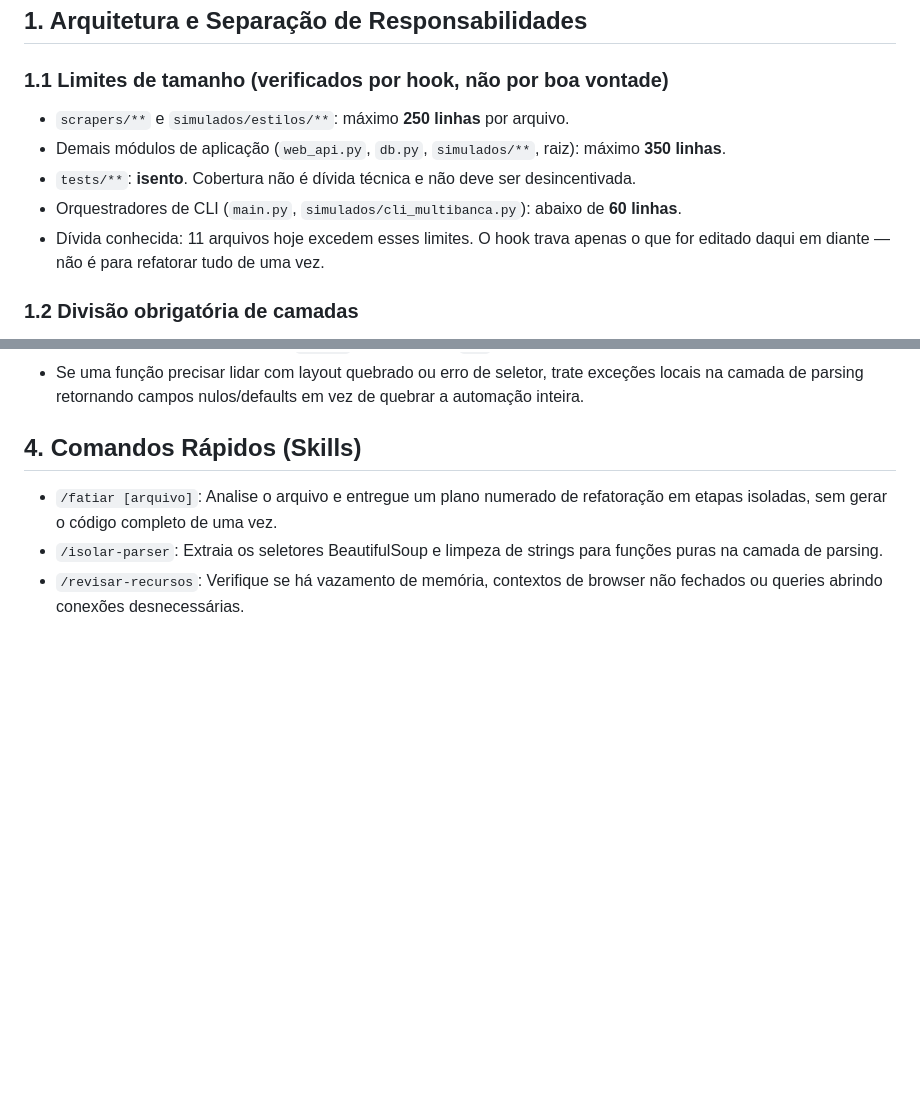
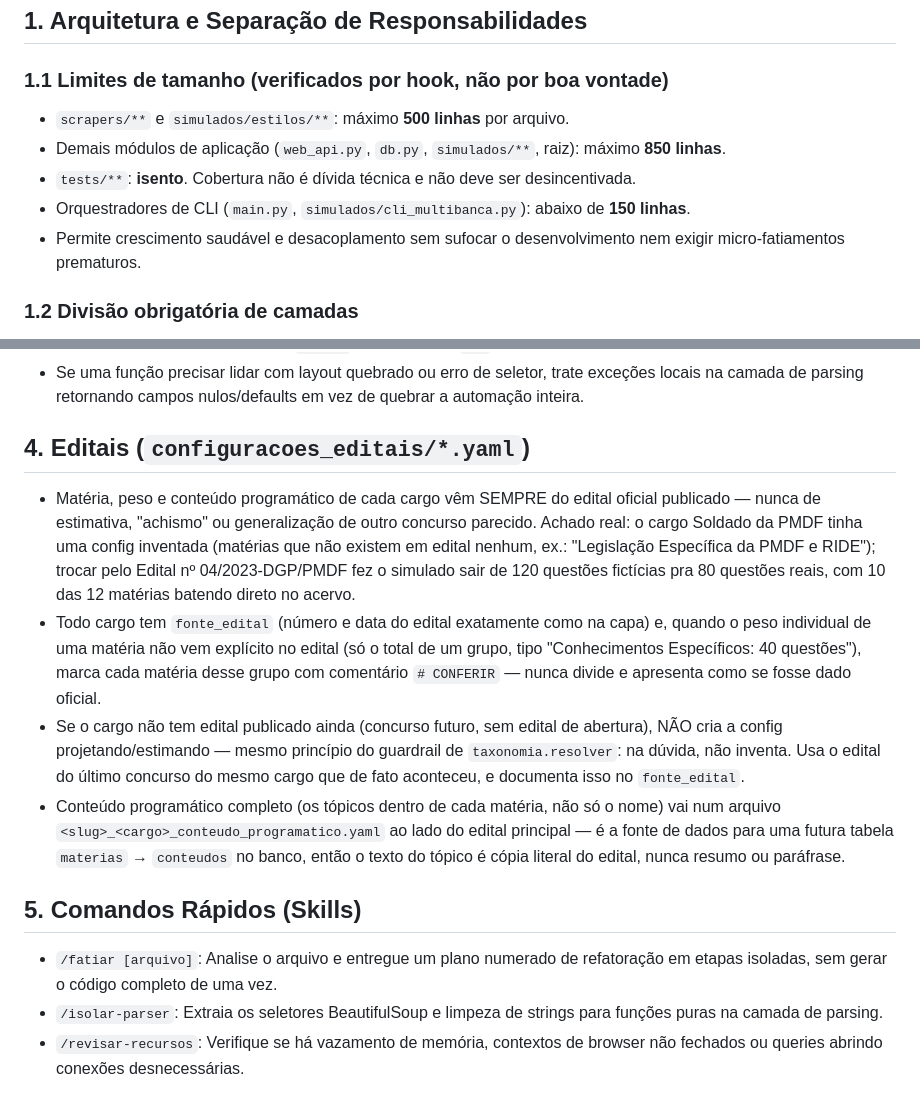
Before and after one commit to Zackzinzz07/banco-de-questoes, a Markdown page: banco_questoes/CLAUDE.md, 2 parts joined by grey strips. GitHub-like rendering; blank space fills up the shorter version.

```diff
--- a/banco_questoes/CLAUDE.md
+++ b/banco_questoes/CLAUDE.md
@@ -3,12 +3,11 @@
 ## 1. Arquitetura e Separação de Responsabilidades
 
 ### 1.1 Limites de tamanho (verificados por hook, não por boa vontade)
-- `scrapers/**` e `simulados/estilos/**`: máximo **250 linhas** por arquivo.
-- Demais módulos de aplicação (`web_api.py`, `db.py`, `simulados/**`, raiz): máximo **350 linhas**.
+- `scrapers/**` e `simulados/estilos/**`: máximo **500 linhas** por arquivo.
+- Demais módulos de aplicação (`web_api.py`, `db.py`, `simulados/**`, raiz): máximo **850 linhas**.
 - `tests/**`: **isento**. Cobertura não é dívida técnica e não deve ser desincentivada.
-- Orquestradores de CLI (`main.py`, `simulados/cli_multibanca.py`): abaixo de **60 linhas**.
-- Dívida conhecida: 11 arquivos hoje excedem esses limites. O hook trava apenas o que for
-  editado daqui em diante — não é para refatorar tudo de uma vez.
+- Orquestradores de CLI (`main.py`, `simulados/cli_multibanca.py`): abaixo de **150 linhas**.
+- Permite crescimento saudável e desacoplamento sem sufocar o desenvolvimento nem exigir micro-fatiamentos prematuros.
 
 ### 1.2 Divisão obrigatória de camadas
 - **Automação** — `scraper_qc.py` e `scrapers/pci/coletor*.py`: apenas Playwright ou HTTP
@@ -43,7 +42,31 @@
 - Se uma função precisar lidar com layout quebrado ou erro de seletor, trate exceções locais na
   camada de parsing retornando campos nulos/defaults em vez de quebrar a automação inteira.
 
-## 4. Comandos Rápidos (Skills)
+## 4. Editais (`configuracoes_editais/*.yaml`)
+- Matéria, peso e conteúdo programático de cada cargo vêm SEMPRE do edital
+  oficial publicado — nunca de estimativa, "achismo" ou generalização de
+  outro concurso parecido. Achado real: o cargo Soldado da PMDF tinha uma
+  config inventada (matérias que não existem em edital nenhum, ex.:
+  "Legislação Específica da PMDF e RIDE"); trocar pelo Edital nº
+  04/2023-DGP/PMDF fez o simulado sair de 120 questões fictícias pra 80
+  questões reais, com 10 das 12 matérias batendo direto no acervo.
+- Todo cargo tem `fonte_edital` (número e data do edital exatamente como na
+  capa) e, quando o peso individual de uma matéria não vem explícito no
+  edital (só o total de um grupo, tipo "Conhecimentos Específicos: 40
+  questões"), marca cada matéria desse grupo com comentário `# CONFERIR` —
+  nunca divide e apresenta como se fosse dado oficial.
+- Se o cargo não tem edital publicado ainda (concurso futuro, sem edital de
+  abertura), NÃO cria a config projetando/estimando — mesmo princípio do
+  guardrail de `taxonomia.resolver`: na dúvida, não inventa. Usa o edital do
+  último concurso do mesmo cargo que de fato aconteceu, e documenta isso no
+  `fonte_edital`.
+- Conteúdo programático completo (os tópicos dentro de cada matéria, não só
+  o nome) vai num arquivo `<slug>_<cargo>_conteudo_programatico.yaml` ao
+  lado do edital principal — é a fonte de dados para uma futura tabela
+  `materias` → `conteudos` no banco, então o texto do tópico é cópia literal
+  do edital, nunca resumo ou paráfrase.
+
+## 5. Comandos Rápidos (Skills)
 - `/fatiar [arquivo]`: Analise o arquivo e entregue um plano numerado de refatoração em etapas isoladas, sem gerar o código completo de uma vez.
 - `/isolar-parser`: Extraia os seletores BeautifulSoup e limpeza de strings para funções puras na camada de parsing.
 - `/revisar-recursos`: Verifique se há vazamento de memória, contextos de browser não fechados ou queries abrindo conexões desnecessárias.
```
